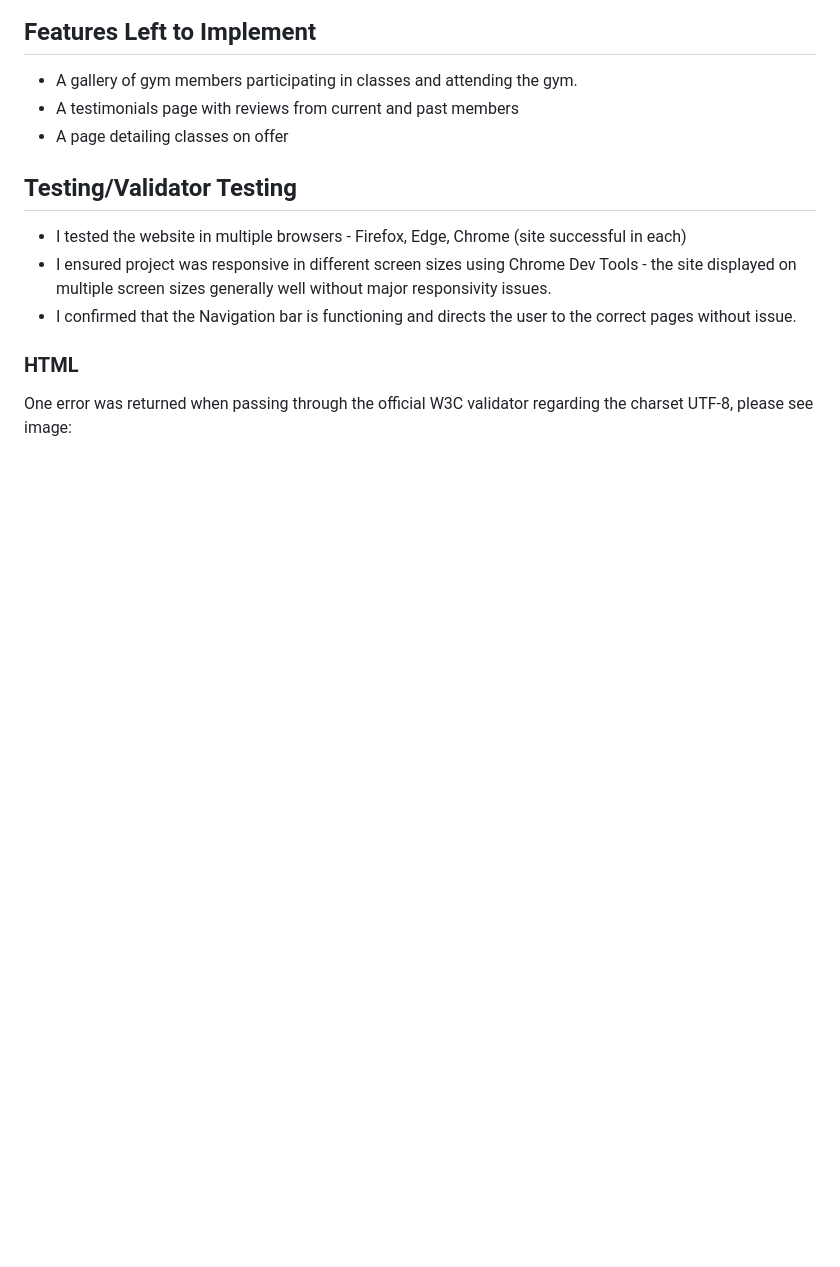
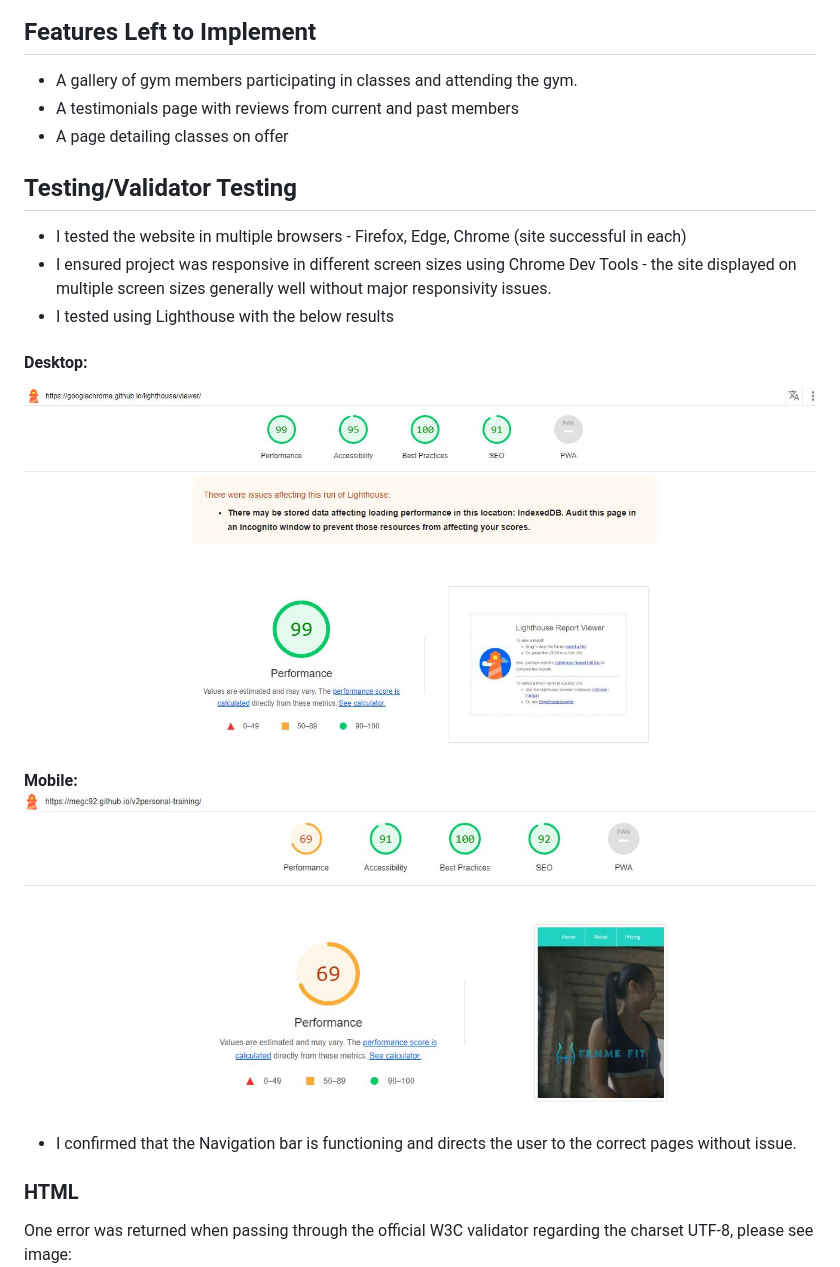
Before and after one commit to MegC92/v2personal-training, a Markdown page: README.md, the part around the change. GitHub-like rendering; pictures changed too: assets/images/lighthouse-desktop.JPG (added), assets/images/lighthouse-mobile.JPG (added); blank space fills up the shorter version.

Commit message:
included lighthouse reports in readme

```diff
--- a/README.md
+++ b/README.md
@@ -63,6 +63,10 @@ The footer section includes links to the relevant social media sites for FemmeFi
 
 - I tested the website in multiple browsers - Firefox, Edge, Chrome (site successful in each)
 - I ensured project was responsive in different screen sizes using Chrome Dev Tools - the site displayed on multiple screen sizes generally well without major responsivity issues.
+- I tested using Lighthouse with the below results
+#### Desktop:
+![LightHouseDesktop](assets/images/lighthouse-desktop.JPG)
+#### Mobile: ![LightHouseMobile](assets/images/lighthouse-mobile.JPG)
 - I confirmed that the Navigation bar is functioning and directs the user to the correct pages without issue.
 
 ### HTML
```
